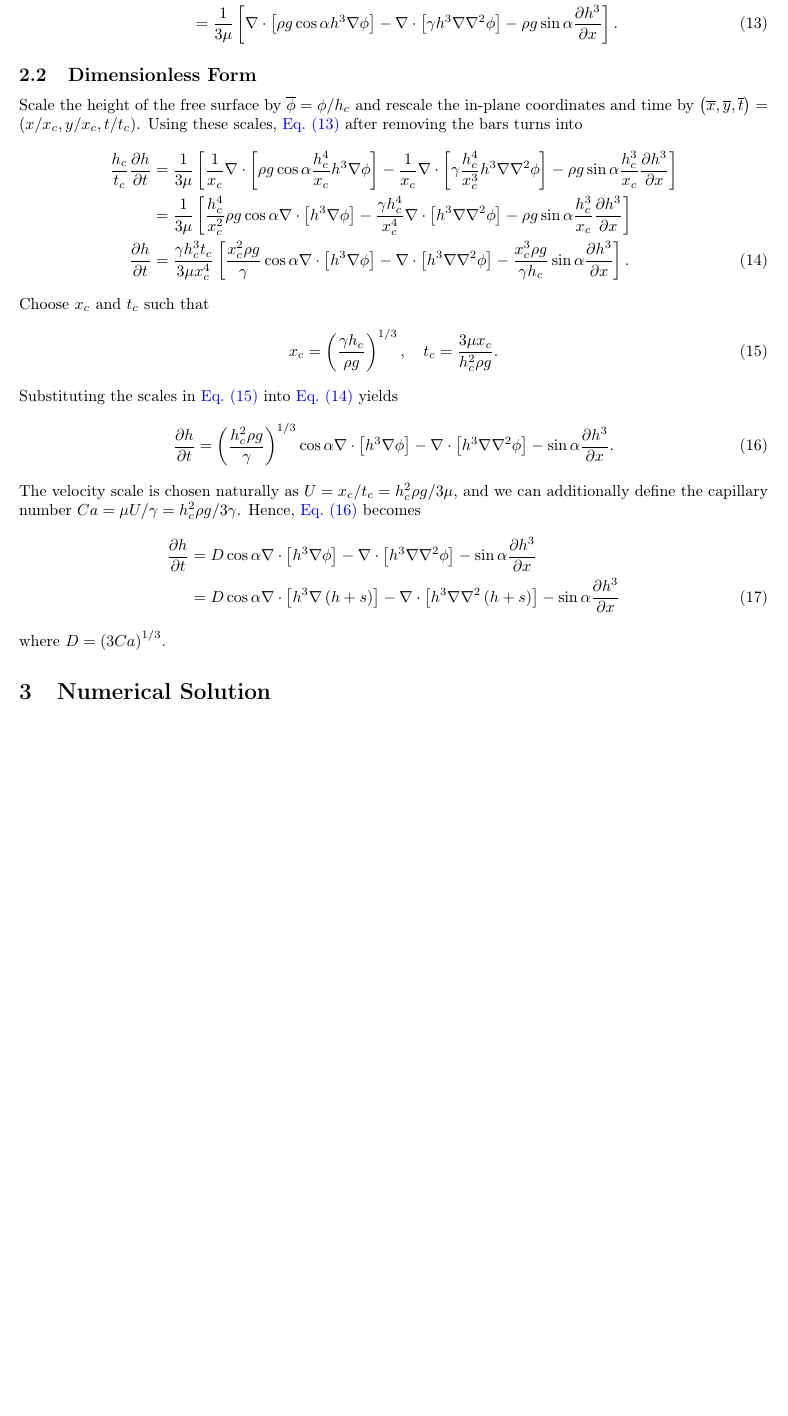
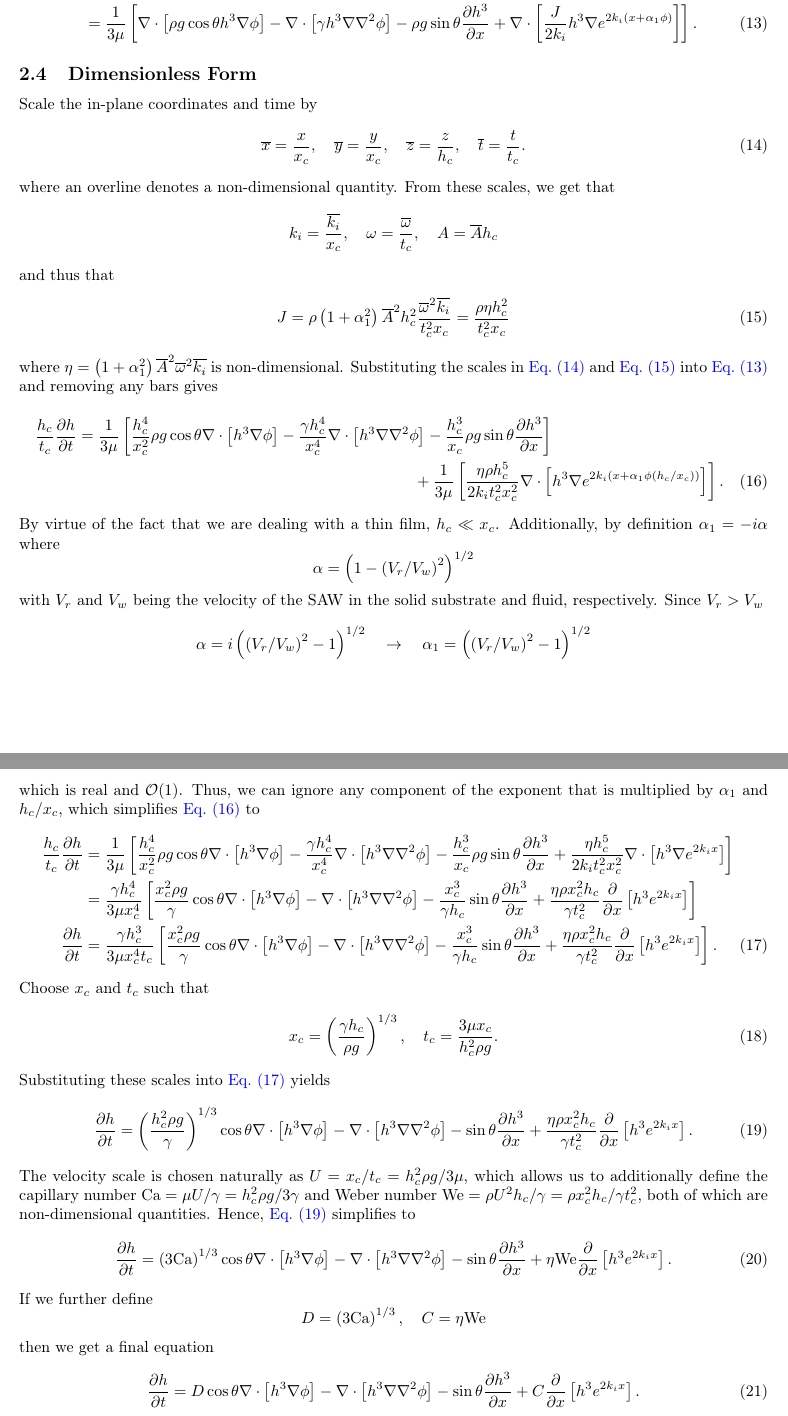
Before and after one commit to sbharg/thin_film_acoustics, a LaTeX document (main.tex, which reads sections/thinfilm_saw.tex, shortcuts.sty): part of page 3 of 4 before the commit and two parts of pages 3 and 4 of 5 after it, the two joined at a grey line, cut so that both start at the same text, the shorter picture padded with empty space. Compiled offline with pdfLaTeX.

Commit message:
updated notes with saw forcing

```diff
--- a/main.tex
+++ b/main.tex
@@ -3,8 +3,8 @@
 \usepackage{shortcuts}
 \addbibresource{refs.bib}
 
-\title{Gravity Driven Thin Film Flows over Topography}
-%\author{Bhargav Samineni}
+\title{SAW-Driven Thin Film Flows over Topography}
+\author{Bhargav Samineni}
 \date{}
 
 \begin{document}
@@ -18,10 +18,7 @@ $\func{h}{x,y,t}$ be the film thickness relative to $\func{s}{x,y}$ at any point
 and $\func{\phi}{x,y,t} = \func{s}{x,y} + \func{h}{x,y,t}$ be the height of the free surface at any point in the $\lrp{x,y}$ plane at a time $t$.
 
 \section{Thin Film Equation}
-\input{sections/thinfilm_approx.tex}
-
-\section{Numerical Solution}
-\input{sections/numerics.tex}
+\input{sections/thinfilm_saw.tex}
 
 \newpage
 \printbibliography
--- /dev/null
+++ b/sections/thinfilm_saw.tex
@@ -0,0 +99,104 @@
+    \nonumber \pderiv{h}{t} &= \frac{1}{3\mu} \grad \cdot \lrb{h^3 \lrp{\rho g \cos\theta \grad \phi - \gamma\grad\grad^2\phi - \rho g \sin \theta \vect{i} + \frac{J}{2k_i}\grad \cexpp}}\\
+    &= \frac{1}{3\mu} \lrb{ \grad \cdot \lrb{\rho g \cos \theta h^3 \grad \phi} - \grad \cdot \lrb{\gamma h^3 \grad\grad^2\phi} - \rho g \sin\theta \pderiv{h^3}{x} + \grad \cdot \lrb{\frac{J}{2k_i}h^3\grad \cexpp}}.
+    \label{eq:thin_film_dim}
+\end{align}
+
+\subsection{Dimensionless Form}
+Scale the in-plane coordinates and time by
+\begin{gather}
+    \bar{x} = \frac{x}{x_c}, \quad \bar{y} = \frac{y}{x_c}, \quad \bar{z} = \frac{z}{h_c}, \quad \bar{t} = \frac{t}{t_c}.
+    \label{eq:coord_time_scales}
+\end{gather}
+where an overline denotes a non-dimensional quantity. From these scales, we get that
+\begin{gather*}
+    k_i = \frac{\bar{k_i}}{x_c}, \quad \omega = \frac{\bar{\omega}}{t_c}, \quad A = \bar{A}h_c
+\end{gather*}
+and thus that
+\begin{align}
+    J = \rho \lrp{1 + \alpha_1^2}  \bar{A}^2 h_c^2 \frac{\bar{\omega}^2 \bar{k_i}}{t_c^2 x_c} = \frac{\rho \eta h_c^2}{t_c^2 x_c}
+    \label{eq:J_nondim}
+\end{align}
+where $\eta = \lrp{1 + \alpha_1^2}  \bar{A}^2 \bar{\omega}^2 \bar{k_i}$ is non-dimensional. Substituting the scales in
+\cref{eq:coord_time_scales} and \cref{eq:J_nondim} into \cref{eq:thin_film_dim} and removing any bars gives
+\begin{multline}
+    \frac{h_c}{t_c} \pderiv{h}{t} = \frac{1}{3\mu} \lrb{
+        \frac{h_c^4}{x_c^2} \rho g \cos \theta \grad \cdot \lrb{h^3\grad\phi} -
+        \frac{\gamma h_c^4}{x_c^4} \grad \cdot \lrb{h^3 \grad \grad^2 \phi} -
+        \frac{h_c^3}{x_c} \rho g \sin\theta \pderiv{h^3}{x}
+    }\\
+    + \frac{1}{3\mu} \lrb{
+        \frac{\eta \rho h_c^5}{2k_i t_c^2 x_c^2} \grad \cdot \lrb{h^3 \grad e^{2k_i \lrp{x + \alpha_1 \phi \lrp{h_c/x_c}}}}
+    }.
+    \label{eq:nondim_first}
+\end{multline}
+By virtue of the fact that we are dealing with a thin film, $h_c \ll x_c$. Additionally, by definition
+$\alpha_1 = -i \alpha$ where
+\begin{equation*}
+    \alpha = \lrp{1 - \lrp{V_r/V_w}^2}^{1/2}
+\end{equation*}
+with $V_r$ and $V_w$ being the velocity of the SAW in the solid substrate and fluid, respectively. Since
+$V_r > V_w$
+\begin{equation*}
+    \alpha = i \lrp{\lrp{V_r/V_w}^2 - 1}^{1/2} \quad \rightarrow \quad \alpha_1 = \lrp{\lrp{V_r/V_w}^2 - 1}^{1/2}
+\end{equation*}
+which is real and $\bigo{1}$. Thus, we can ignore any component of the exponent
+that is multiplied by $\alpha_1$ and $h_c / x_c$, which simplifies \cref{eq:nondim_first} to
+\begin{align}
+    \nonumber \frac{h_c}{t_c} \pderiv{h}{t} &= \frac{1}{3\mu} \lrb{
+        \frac{h_c^4}{x_c^2} \rho g \cos \theta \grad \cdot \lrb{h^3\grad\phi} -
+        \frac{\gamma h_c^4}{x_c^4} \grad \cdot \lrb{h^3 \grad \grad^2 \phi} -
+        \frac{h_c^3}{x_c} \rho g \sin\theta \pderiv{h^3}{x} +
+        \frac{\eta h_c^5}{2k_i t_c^2 x_c^2} \grad \cdot \lrb{h^3 \grad e^{2k_i x}}
+        %\frac{\eta h_c^5}{t_c^2 x_c^2} \pderiv{}{x} \lrb{h^3 \grad e^{2k_i x}}.
+    }\\
+    \nonumber &= \frac{\gamma h_c^4}{3\mu x_c^4} \lrb{
+        \frac{x_c^2 \rho g}{\gamma} \cos \theta \grad \cdot \lrb{h^3\grad\phi} -
+        \grad \cdot \lrb{h^3 \grad \grad^2 \phi} -
+        \frac{x_c^3}{\gamma h_c} \sin\theta \pderiv{h^3}{x} +
+        \frac{\eta \rho x_c^2 h_c}{\gamma t_c^2} \pderiv{}{x} \lrb{h^3 e^{2k_i x}}
+    }\\
+    \pderiv{h}{t} &= \frac{\gamma h_c^3}{3\mu x_c^4 t_c} \lrb{
+        \frac{x_c^2 \rho g}{\gamma} \cos \theta \grad \cdot \lrb{h^3\grad\phi} -
+        \grad \cdot \lrb{h^3 \grad \grad^2 \phi} -
+        \frac{x_c^3}{\gamma h_c} \sin\theta \pderiv{h^3}{x} +
+        \frac{\eta \rho x_c^2 h_c}{\gamma t_c^2} \pderiv{}{x} \lrb{h^3 e^{2k_i x}}
+    }.
+    \label{eq:nondim_sec}
+\end{align}
+Choose $x_c$ and $t_c$ such that
+\begin{align}
+    x_c = \lrp{\frac{\gamma h_c}{\rho g}}^{1/3}, \quad t_c = \frac{3\mu x_c}{h_c^2 \rho g}.
+    \label{eq:x_and_t_scales}
+\end{align}
+Substituting these scales into \cref{eq:nondim_sec} yields
+\begin{align}
+    \pderiv{h}{t} = \lrp{\frac{h_c^2 \rho g}{\gamma}}^{1/3} \cos\theta \grad \cdot \lrb{ h^3 \grad \phi } -
+    \grad \cdot \lrb{h^3 \grad\grad^2\phi } -
+    \sin\theta \pderiv{h^3}{x} +
+    \frac{\eta \rho x_c^2 h_c}{\gamma t_c^2} \pderiv{}{x} \lrb{h^3 e^{2k_i x}}.
+    \label{eq:nondim_third}
+\end{align}
+The velocity scale is chosen naturally as $U = x_c/t_c = h_c^2\rho g/3\mu$,
+which allows us to additionally define the capillary number $\mathrm{Ca} = \mu U / \gamma = h_c^2\rho g/3\gamma$
+and Weber number $\mathrm{We} = \rho U^2 h_c / \gamma = \rho x_c^2 h_c / \gamma t_c^2$, both of which
+are non-dimensional quantities. Hence,
+\cref{eq:nondim_third} simplifies to
+\begin{align}
+    \pderiv{h}{t} = \lrp{3\mathrm{Ca}}^{1/3} \cos\theta \grad \cdot \lrb{ h^3 \grad \phi } -
+    \grad \cdot \lrb{h^3 \grad\grad^2\phi } -
+    \sin\theta \pderiv{h^3}{x} +
+    \eta \mathrm{We} \pderiv{}{x} \lrb{h^3 e^{2k_i x}}.
+    \label{eq:nondim_fourth}
+\end{align}
+If we further define
+\begin{equation*}
+    D = \lrp{3\mathrm{Ca}}^{1/3}, \quad C = \eta \mathrm{We}
+\end{equation*}
+then we get a final equation
+\begin{align}
+    \pderiv{h}{t} = D \cos\theta \grad \cdot \lrb{ h^3 \grad \phi } -
+    \grad \cdot \lrb{h^3 \grad\grad^2\phi } -
+    \sin\theta \pderiv{h^3}{x} +
+    C \pderiv{}{x} \lrb{h^3 e^{2k_i x}}.
+    \label{eq:nondim_final}
+\end{align}
--- a/shortcuts.sty
+++ b/shortcuts.sty
@@ -101,3 +101,6 @@
 % Algorithms
 \newcommand{\Algin}{\Statex \textbf{Input:} }
 \newcommand{\Algout}{\Statex \textbf{Output:} }
+
+\newcommand{\cexpz}{\ensuremath{e^{2k_i \lrp{x + \alpha_1 z}}}}
+\newcommand{\cexpp}{\ensuremath{e^{2k_i \lrp{x + \alpha_1 \phi}}}}
```
Also changed, not shown: sections/gravity_only/thinfilm_approx.tex (renamed from sections/thinfilm_approx.tex, +3 -3 lines), sections/gravity_only/numerics.tex (added), sections/thinfilm_saw.tex (98 more changed lines).
